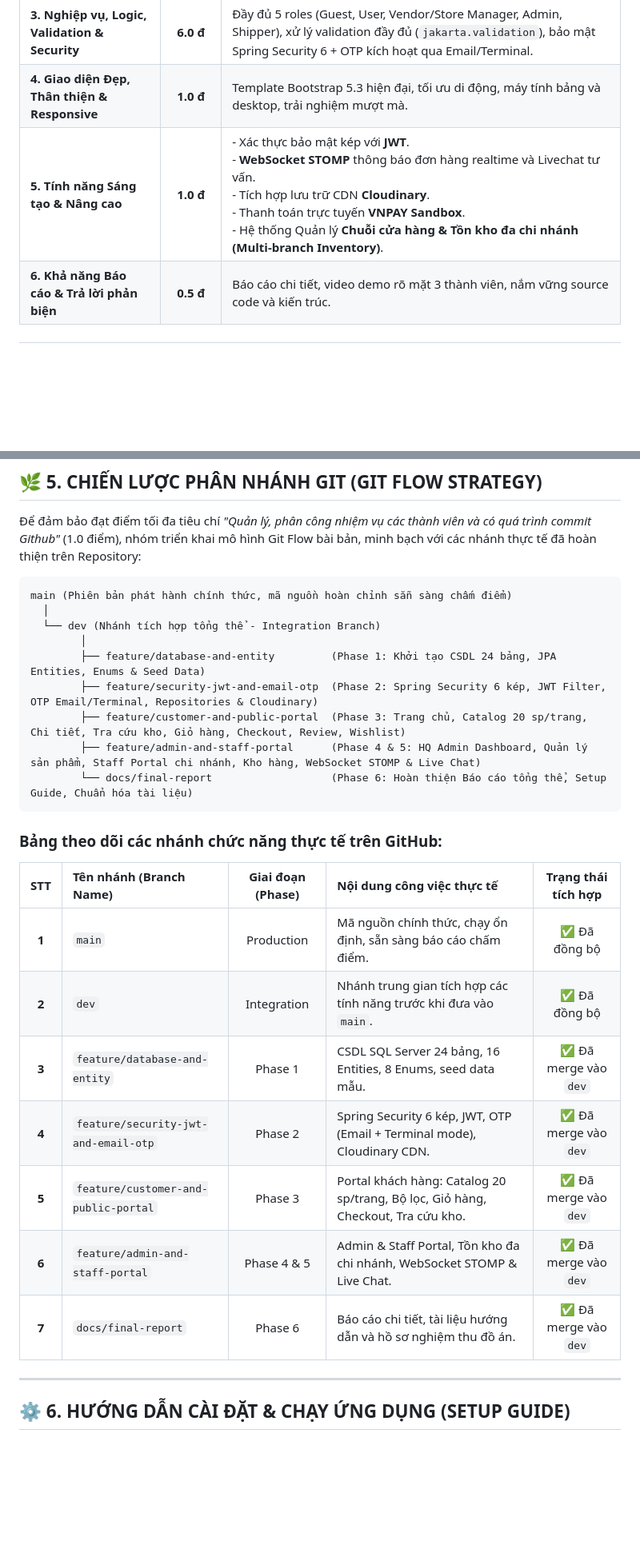
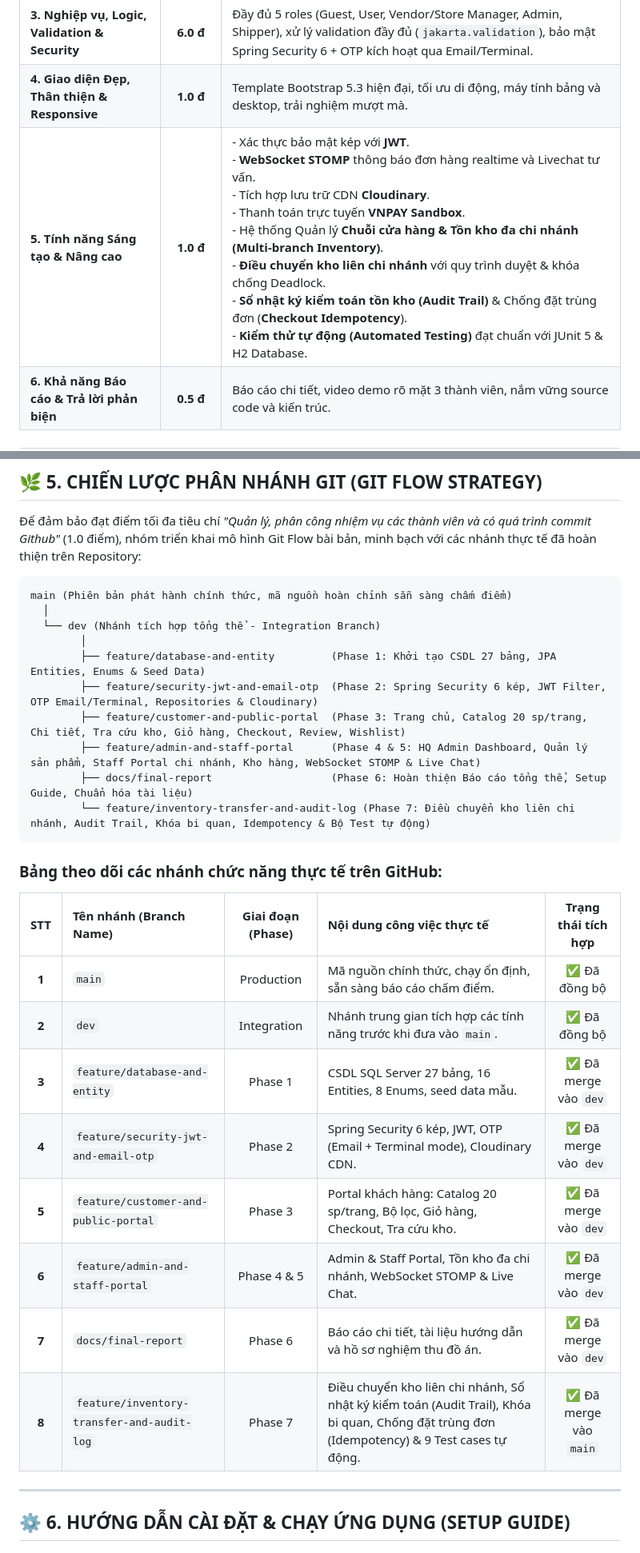
Before and after one commit to 24110257ak/LTW-Do-an-cuoi-ki, a Markdown page: README.md, 2 parts joined by grey strips. Shown at 80% size. Drawn GitHub-style; blank space fills up the shorter version.

Commit message:
docs: update README with 27 tables, inter-branch transfer feature, and test suite

````diff
--- a/README.md
+++ b/README.md
@@ -31,7 +31,7 @@
 | **2. Cấu trúc Project đúng chuẩn 3 tầng** | **0.5 đ** | Chuẩn Spring Boot 3-tier: Controller (Web & API) - Service - Repository - Entity/DTO, phân chia package mạch lạc. |
 | **3. Nghiệp vụ, Logic, Validation & Security** | **6.0 đ** | Đầy đủ 5 roles (Guest, User, Vendor/Store Manager, Admin, Shipper), xử lý validation đầy đủ (`jakarta.validation`), bảo mật Spring Security 6 + OTP kích hoạt qua Email/Terminal. |
 | **4. Giao diện Đẹp, Thân thiện & Responsive** | **1.0 đ** | Template Bootstrap 5.3 hiện đại, tối ưu di động, máy tính bảng và desktop, trải nghiệm mượt mà. |
-| **5. Tính năng Sáng tạo & Nâng cao** | **1.0 đ** | - Xác thực bảo mật kép với **JWT**.<br>- **WebSocket STOMP** thông báo đơn hàng realtime và Livechat tư vấn.<br>- Tích hợp lưu trữ CDN **Cloudinary**.<br>- Thanh toán trực tuyến **VNPAY Sandbox**.<br>- Hệ thống Quản lý **Chuỗi cửa hàng & Tồn kho đa chi nhánh (Multi-branch Inventory)**. |
+| **5. Tính năng Sáng tạo & Nâng cao** | **1.0 đ** | - Xác thực bảo mật kép với **JWT**.<br>- **WebSocket STOMP** thông báo đơn hàng realtime và Livechat tư vấn.<br>- Tích hợp lưu trữ CDN **Cloudinary**.<br>- Thanh toán trực tuyến **VNPAY Sandbox**.<br>- Hệ thống Quản lý **Chuỗi cửa hàng & Tồn kho đa chi nhánh (Multi-branch Inventory)**.<br>- **Điều chuyển kho liên chi nhánh** với quy trình duyệt & khóa chống Deadlock.<br>- **Sổ nhật ký kiểm toán tồn kho (Audit Trail)** & Chống đặt trùng đơn (**Checkout Idempotency**).<br>- **Kiểm thử tự động (Automated Testing)** đạt chuẩn với JUnit 5 & H2 Database. |
 | **6. Khả năng Báo cáo & Trả lời phản biện** | **0.5 đ** | Báo cáo chi tiết, video demo rõ mặt 3 thành viên, nắm vững source code và kiến trúc. |
 
 ---
@@ -168,11 +168,12 @@ main (Phiên bản phát hành chính thức, mã nguồn hoàn chỉnh sẵn s
   │
   └── dev (Nhánh tích hợp tổng thể - Integration Branch)
         │
-        ├── feature/database-and-entity         (Phase 1: Khởi tạo CSDL 24 bảng, JPA Entities, Enums & Seed Data)
+        ├── feature/database-and-entity         (Phase 1: Khởi tạo CSDL 27 bảng, JPA Entities, Enums & Seed Data)
         ├── feature/security-jwt-and-email-otp  (Phase 2: Spring Security 6 kép, JWT Filter, OTP Email/Terminal, Repositories & Cloudinary)
         ├── feature/customer-and-public-portal  (Phase 3: Trang chủ, Catalog 20 sp/trang, Chi tiết, Tra cứu kho, Giỏ hàng, Checkout, Review, Wishlist)
         ├── feature/admin-and-staff-portal      (Phase 4 & 5: HQ Admin Dashboard, Quản lý sản phẩm, Staff Portal chi nhánh, Kho hàng, WebSocket STOMP & Live Chat)
-        └── docs/final-report                   (Phase 6: Hoàn thiện Báo cáo tổng thể, Setup Guide, Chuẩn hóa tài liệu)
+        ├── docs/final-report                   (Phase 6: Hoàn thiện Báo cáo tổng thể, Setup Guide, Chuẩn hóa tài liệu)
+        └── feature/inventory-transfer-and-audit-log (Phase 7: Điều chuyển kho liên chi nhánh, Audit Trail, Khóa bi quan, Idempotency & Bộ Test tự động)
 ```
 
 ### Bảng theo dõi các nhánh chức năng thực tế trên GitHub:
@@ -180,11 +181,12 @@ main (Phiên bản phát hành chính thức, mã nguồn hoàn chỉnh sẵn s
 | :---: | :--- | :---: | :--- | :---: |
 | **1** | `main` | Production | Mã nguồn chính thức, chạy ổn định, sẵn sàng báo cáo chấm điểm. | ✅ Đã đồng bộ |
 | **2** | `dev` | Integration | Nhánh trung gian tích hợp các tính năng trước khi đưa vào `main`. | ✅ Đã đồng bộ |
-| **3** | `feature/database-and-entity` | Phase 1 | CSDL SQL Server 24 bảng, 16 Entities, 8 Enums, seed data mẫu. | ✅ Đã merge vào `dev` |
+| **3** | `feature/database-and-entity` | Phase 1 | CSDL SQL Server 27 bảng, 16 Entities, 8 Enums, seed data mẫu. | ✅ Đã merge vào `dev` |
 | **4** | `feature/security-jwt-and-email-otp` | Phase 2 | Spring Security 6 kép, JWT, OTP (Email + Terminal mode), Cloudinary CDN. | ✅ Đã merge vào `dev` |
 | **5** | `feature/customer-and-public-portal` | Phase 3 | Portal khách hàng: Catalog 20 sp/trang, Bộ lọc, Giỏ hàng, Checkout, Tra cứu kho. | ✅ Đã merge vào `dev` |
 | **6** | `feature/admin-and-staff-portal` | Phase 4 & 5 | Admin & Staff Portal, Tồn kho đa chi nhánh, WebSocket STOMP & Live Chat. | ✅ Đã merge vào `dev` |
 | **7** | `docs/final-report` | Phase 6 | Báo cáo chi tiết, tài liệu hướng dẫn và hồ sơ nghiệm thu đồ án. | ✅ Đã merge vào `dev` |
+| **8** | `feature/inventory-transfer-and-audit-log` | Phase 7 | Điều chuyển kho liên chi nhánh, Sổ nhật ký kiểm toán (Audit Trail), Khóa bi quan, Chống đặt trùng đơn (Idempotency) & 9 Test cases tự động. | ✅ Đã merge vào `main` |
 
 ---
 
````
Also changed, not shown: other parts of README.md (+3 -3 lines).
